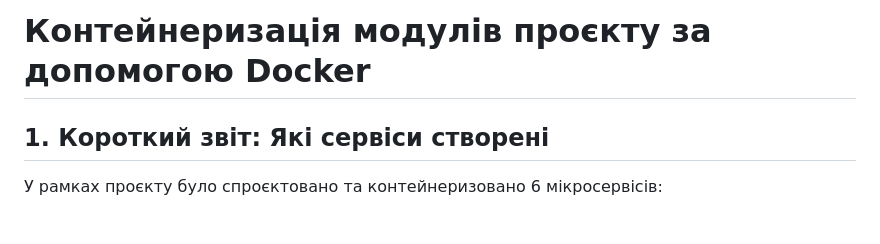
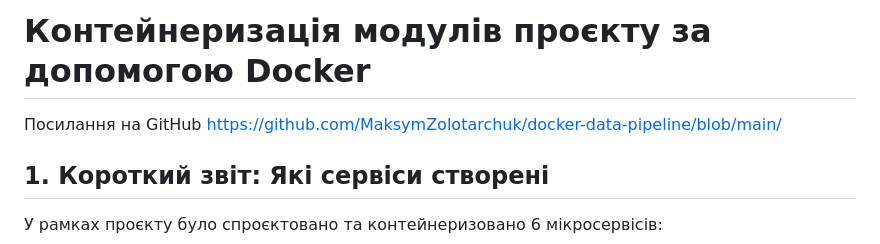
Before and after one commit to MaksymZolotarchuk/docker-data-pipeline, a Markdown page: README.md, the part around the change. Drawn GitHub-style; blank space fills up the shorter version.

```diff
--- a/README.md
+++ b/README.md
@@ -1,4 +1,5 @@
 # Контейнеризація модулів проєкту за допомогою Docker
+Посилання на GitHub https://github.com/MaksymZolotarchuk/docker-data-pipeline/blob/main/
 
 ## 1. Короткий звіт: Які сервіси створені
 У рамках проєкту було спроєктовано та контейнеризовано 6 мікросервісів:
```
